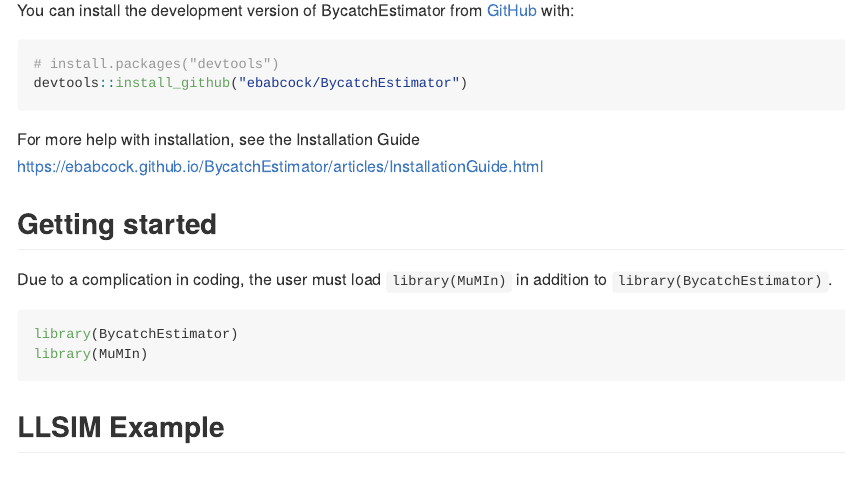
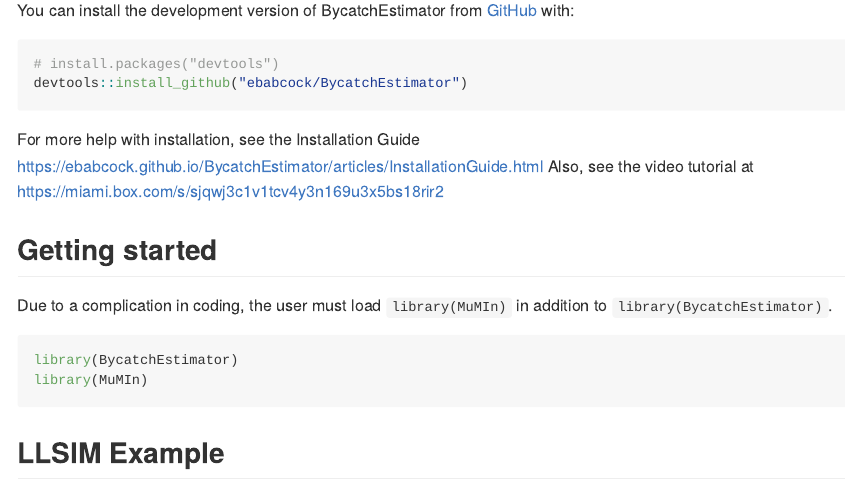
Before and after one commit to ebabcock/BycatchEstimator, an R Markdown document (README.Rmd): the page in a window 1100 px wide, from 640 px down. The pictures show the output file README.md that the author committed with the source, drawn offline in the style of GitHub; long lines of code are wrapped.

Commit message:
tutorial

````diff
--- a/README.Rmd
+++ b/README.Rmd
@@ -34,6 +34,7 @@
 devtools::install_github("ebabcock/BycatchEstimator")
 ```
 For more help with installation, see the Installation Guide https://ebabcock.github.io/BycatchEstimator/articles/InstallationGuide.html
+Also, see the video tutorial at https://miami.box.com/s/sjqwj3c1v1tcv4y3n169u3x5bs18rir2
 
 ## Getting started
 
````
Also changed, not shown: README.md, docs/pkgdown.yml, docs/search.json, 2 other files.
